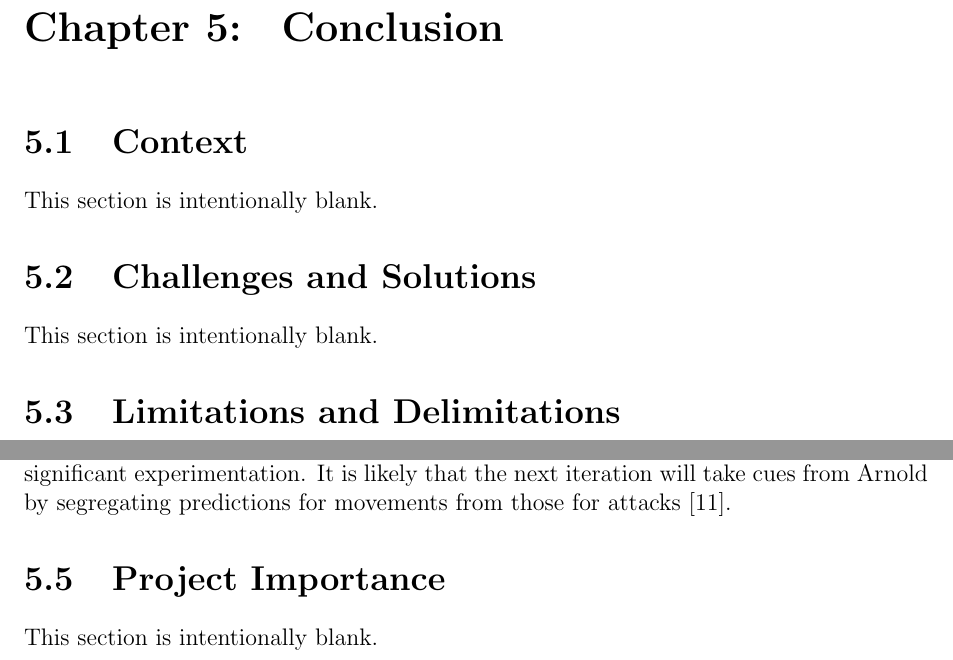
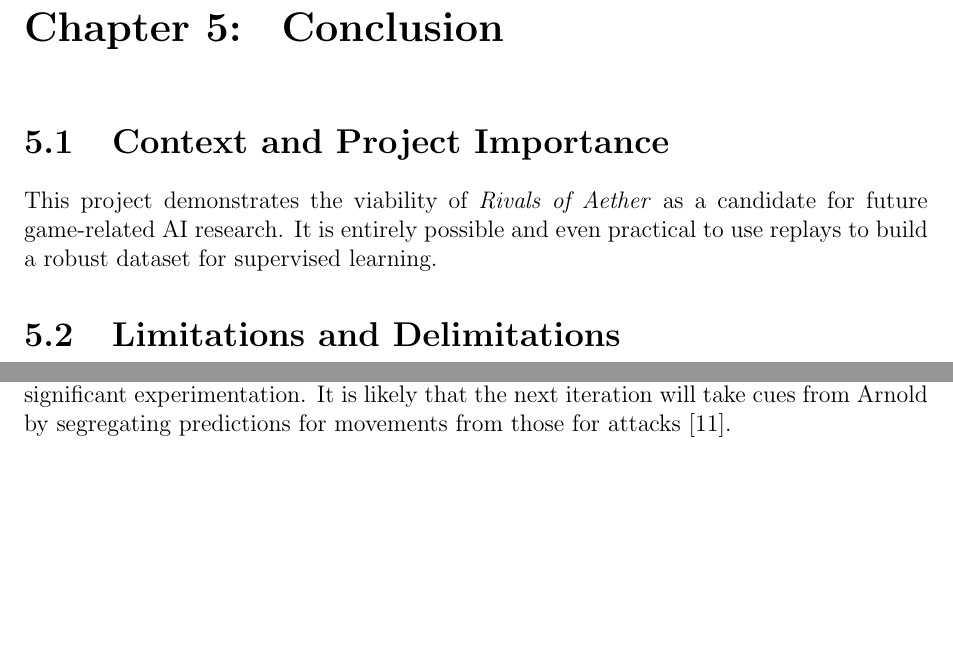
Before and after one commit to ContentsMayBeHot/CapstoneDesignDocument, a LaTeX thesis (capstone.tex, which reads sections/conclusion.tex): two parts of page 26 of 29, joined at a grey line, cut so that both start at the same text, the shorter picture padded with empty space. Compiled offline with pdfLaTeX.

Commit message:
removed extraneous sections

```diff
--- a/sections/conclusion.tex
+++ b/sections/conclusion.tex
@@ -1,18 +1,10 @@
 \chapter{Conclusion}
 
 
-\section{Context}
+\section{Context and Project Importance}
 %-------------------------------------------%
 
-This section is intentionally blank.
-
-%-------------------------------------------%
-
-
-\section{Challenges and Solutions}
-%-------------------------------------------%
-
-This section is intentionally blank.
+This project demonstrates the viability of \textit{Rivals of Aether} as a candidate for future game-related AI research. It is entirely possible and even practical to use replays to build a robust dataset for supervised learning.
 
 %-------------------------------------------%
 
@@ -31,10 +23,3 @@ The data processing pipeline constitutes the most significant portion of this pr
 There are three major tasks remaining. The first is a refactor of the entire project, sans the machine learning program, into a fully-fledged Python library. Merging the projects together in this fashion will make the project simpler, overall, because all of the modules will be able to share resources with one another. The second task, which comes as part of the refactor, is improving the unit test coverage of the entire project. The third and final task will be improving the machine learning model. This will require significant experimentation. It is likely that the next iteration will take cues from Arnold by segregating predictions for movements from those for attacks \cite{Chaplot}.
 
 %-------------------------------------------%
-
-\section{Project Importance}
-%-------------------------------------------%
-
-This section is intentionally blank.
-
-%-------------------------------------------%
```
Also changed, not shown: capstone.pdf.
